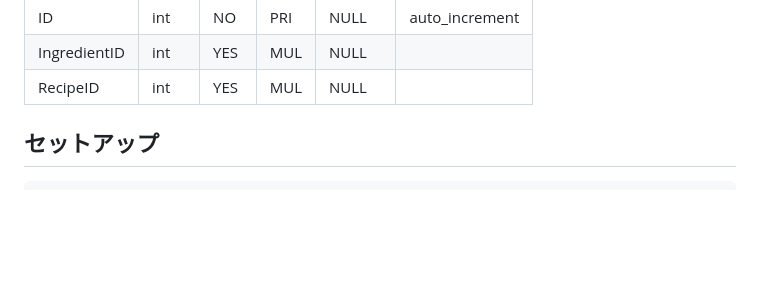
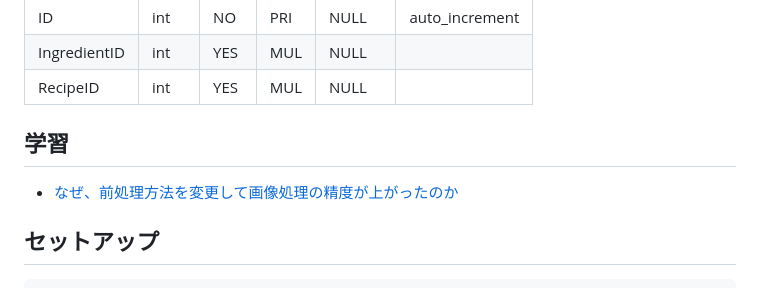
Before and after one commit to Yoshiki0418/PD_project, a Markdown page: docs/README.md, the part around the change. GitHub-like rendering; blank space fills up the shorter version.

```diff
--- a/docs/README.md
+++ b/docs/README.md
@@ -162,7 +162,8 @@ IGNORE 1 LINES;
 | RecipeID     | int  | YES  | MUL | NULL    |                |
 
 
-
+## 学習
+- [なぜ、前処理方法を変更して画像処理の精度が上がったのか](docs/Improved_accuracy.md)
 
 
 
```
